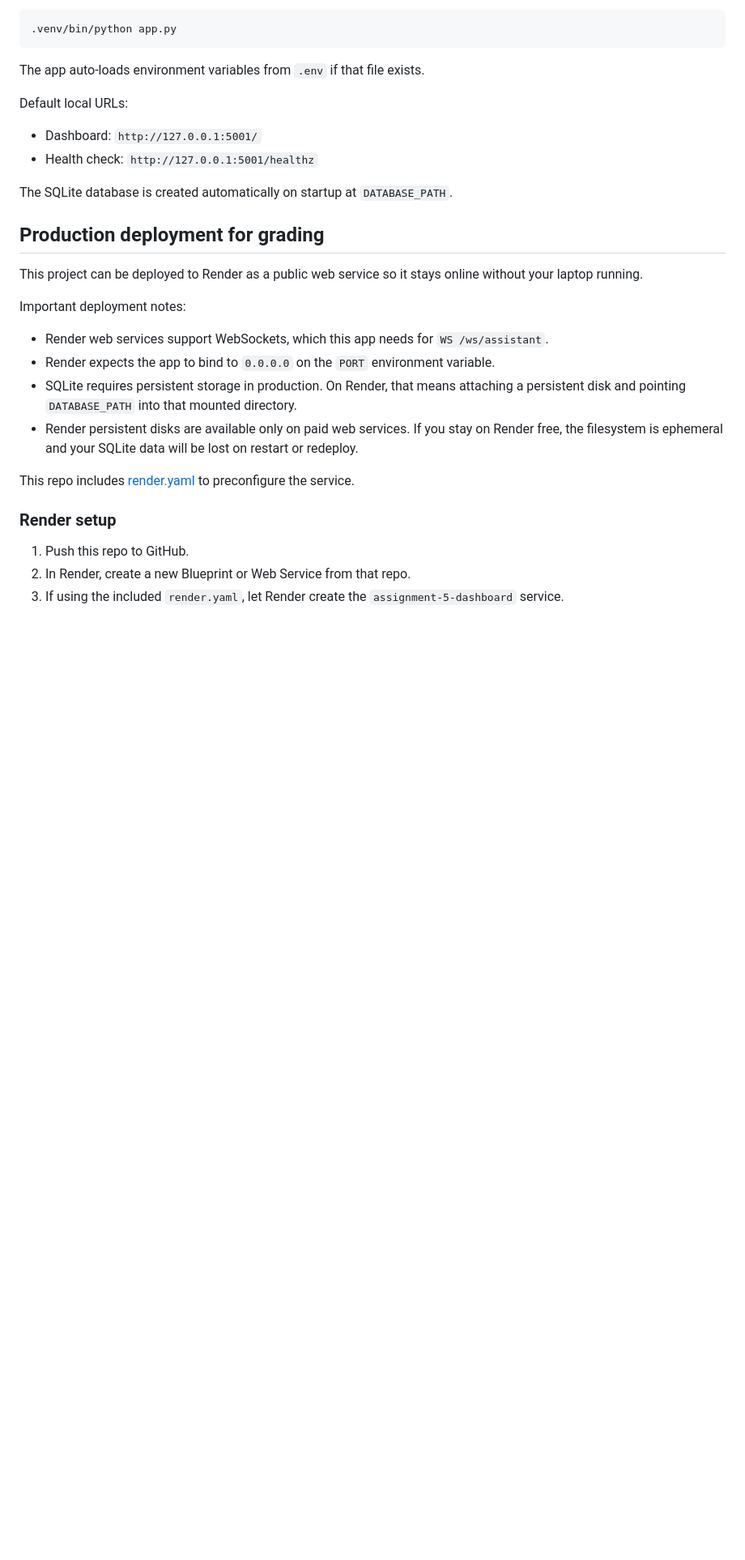
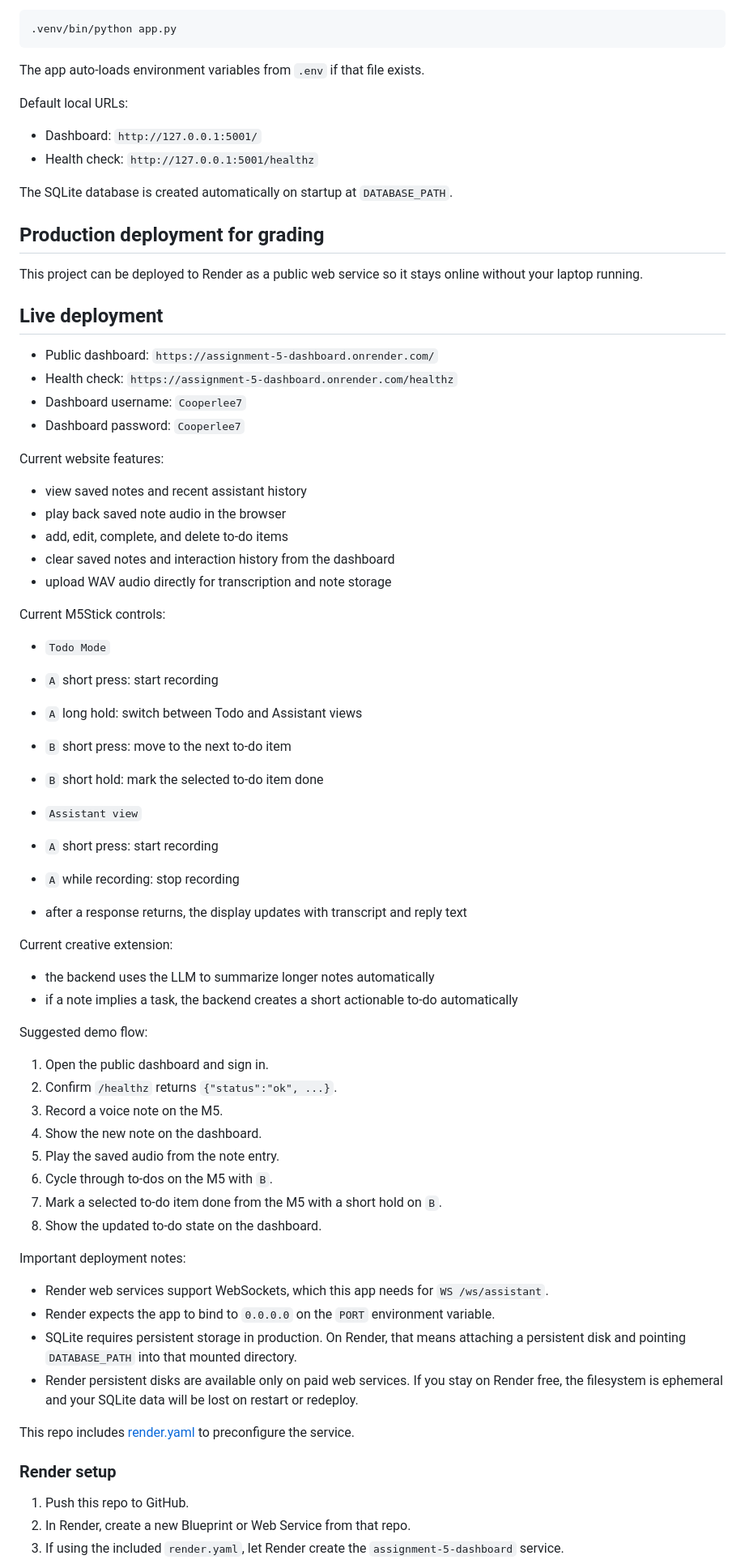
Before and after one commit to Cooper-Loggins/assignment-5-render, a Markdown page: README.md, the part around the change. Shown at 81% size. Rendered like a GitHub page; blank space fills up the shorter version.

Commit message:
Document live deployment and controls

```diff
--- a/README.md
+++ b/README.md
@@ -93,6 +93,50 @@ The SQLite database is created automatically on startup at `DATABASE_PATH`.
 This project can be deployed to Render as a public web service so it stays online
 without your laptop running.
 
+## Live deployment
+
+- Public dashboard: `https://assignment-5-dashboard.onrender.com/`
+- Health check: `https://assignment-5-dashboard.onrender.com/healthz`
+- Dashboard username: `Cooperlee7`
+- Dashboard password: `Cooperlee7`
+
+Current website features:
+
+- view saved notes and recent assistant history
+- play back saved note audio in the browser
+- add, edit, complete, and delete to-do items
+- clear saved notes and interaction history from the dashboard
+- upload WAV audio directly for transcription and note storage
+
+Current M5Stick controls:
+
+- `Todo Mode`
+- `A` short press: start recording
+- `A` long hold: switch between Todo and Assistant views
+- `B` short press: move to the next to-do item
+- `B` short hold: mark the selected to-do item done
+
+- `Assistant view`
+- `A` short press: start recording
+- `A` while recording: stop recording
+- after a response returns, the display updates with transcript and reply text
+
+Current creative extension:
+
+- the backend uses the LLM to summarize longer notes automatically
+- if a note implies a task, the backend creates a short actionable to-do automatically
+
+Suggested demo flow:
+
+1. Open the public dashboard and sign in.
+2. Confirm `/healthz` returns `{"status":"ok", ...}`.
+3. Record a voice note on the M5.
+4. Show the new note on the dashboard.
+5. Play the saved audio from the note entry.
+6. Cycle through to-dos on the M5 with `B`.
+7. Mark a selected to-do item done from the M5 with a short hold on `B`.
+8. Show the updated to-do state on the dashboard.
+
 Important deployment notes:
 
 - Render web services support WebSockets, which this app needs for `WS /ws/assistant`.
```
